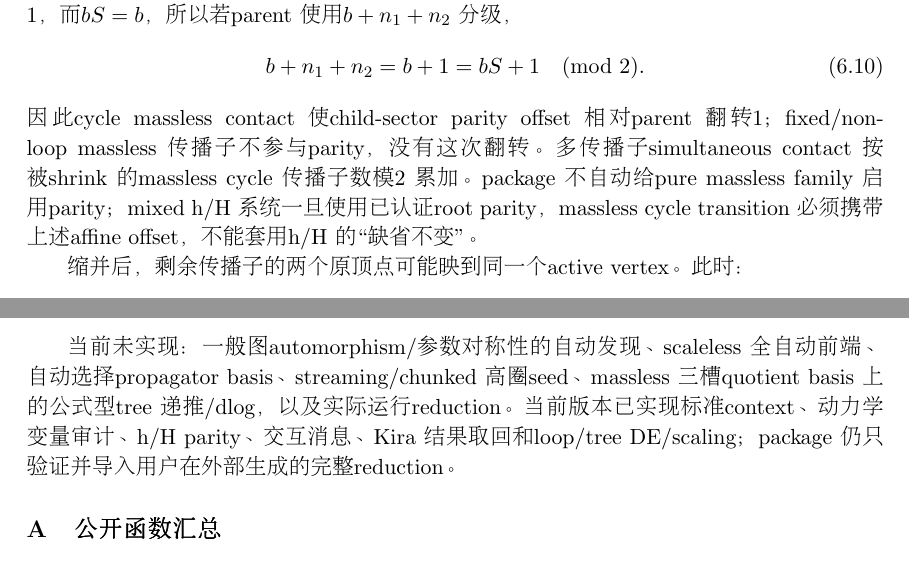
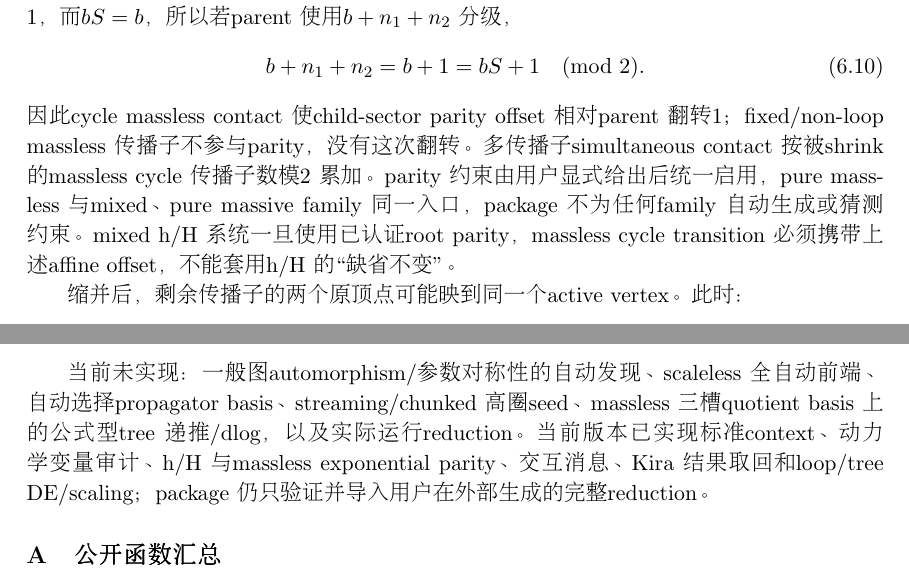
Before and after one commit to J7C/dSIBP-Packages, a LaTeX document (dSIBP/Documentation/dSIBP_manual-cn.tex): two parts of pages 14 and 34 of 36, joined at a grey line, cut so that both start at the same text. Compiled offline with pdfLaTeX.

Commit message:
Remove the shadowed two-slot pack definitions and unify the parity enablement wording

```diff
--- a/dSIBP/Documentation/dSIBP_manual-cn.tex
+++ b/dSIBP/Documentation/dSIBP_manual-cn.tex
@@ -637,7 +637,7 @@ massless 的 subsector parity 不保持原 offset。双顶点表示中 contact
  b+n_1+n_2=b+1=bS+1\pmod 2.
  \label{manualMasslessContactParity}
 \end{equation}
-因此 cycle massless contact 使 child-sector parity offset 相对 parent 翻转 1；fixed/non-loop massless 传播子不参与 parity，没有这次翻转。多传播子 simultaneous contact 按被 shrink 的 massless cycle 传播子数模 2 累加。package 不自动给 pure massless family 启用 parity；mixed h/H 系统一旦使用已认证 root parity，massless cycle transition 必须携带上述 affine offset，不能套用 h/H 的“缺省不变”。
+因此 cycle massless contact 使 child-sector parity offset 相对 parent 翻转 1；fixed/non-loop massless 传播子不参与 parity，没有这次翻转。多传播子 simultaneous contact 按被 shrink 的 massless cycle 传播子数模 2 累加。parity 约束由用户显式给出后统一启用，pure massless 与 mixed、pure massive family 同一入口，package 不为任何 family 自动生成或猜测约束。mixed h/H 系统一旦使用已认证 root parity，massless cycle transition 必须携带上述 affine offset，不能套用 h/H 的“缺省不变”。
 
 缩并后，剩余传播子的两个原顶点可能映到同一个 active vertex。此时：
 \begin{enumerate}
@@ -1482,7 +1482,7 @@ de  = DSTreeNaiveDE[ibp, {K1,K2,k12}];
   \item seed 直接导出 Kira：错误；先构造 \texttt{linearData}。
 \end{itemize}
 
-当前未实现：一般图 automorphism/参数对称性的自动发现、scaleless 全自动前端、自动选择 propagator basis、streaming/chunked 高圈 seed、massless 三槽 quotient basis 上的公式型 tree 递推/dlog，以及实际运行 reduction。当前版本已实现标准 context、动力学变量审计、h/H parity、交互消息、Kira 结果取回和 loop/tree DE/scaling；package 仍只验证并导入用户在外部生成的完整 reduction。
+当前未实现：一般图 automorphism/参数对称性的自动发现、scaleless 全自动前端、自动选择 propagator basis、streaming/chunked 高圈 seed、massless 三槽 quotient basis 上的公式型 tree 递推/dlog，以及实际运行 reduction。当前版本已实现标准 context、动力学变量审计、h/H 与 massless exponential parity、交互消息、Kira 结果取回和 loop/tree DE/scaling；package 仍只验证并导入用户在外部生成的完整 reduction。
 
 \appendix
 \section{公开函数汇总}
```
Also changed, not shown: 1 other file.
